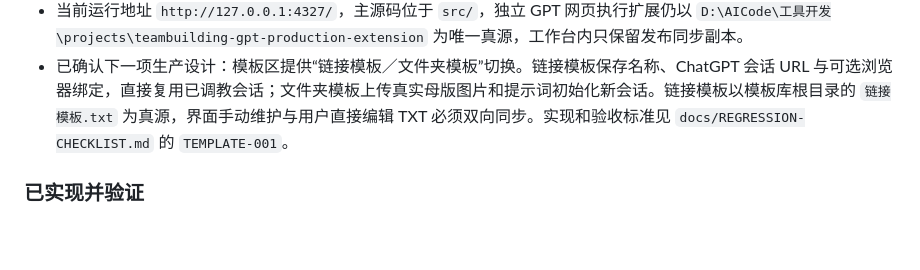
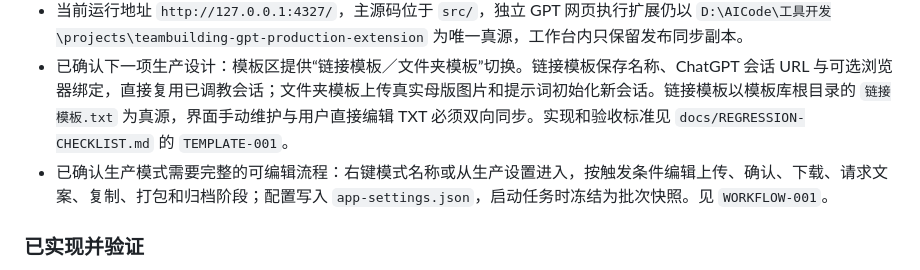
Before and after one commit to zwmopen/teambuilding-workflow-dashboard, a Markdown page: docs/HANDOFF.md, the part around the change. Drawn GitHub-style; blank space fills up the shorter version.

```diff
--- a/docs/HANDOFF.md
+++ b/docs/HANDOFF.md
@@ -10,6 +10,7 @@
 - Electron 原生层改动需要重启开发进程；普通前端、样式和服务端改动可直接刷新验证。重启不得删除 `C:\Users\z\AppData\Roaming\Electron`，浏览器档案 ID 与 `persist:teambuilding-gpt-production-*` 分区保持不变。
 - 当前运行地址 `http://127.0.0.1:4327/`，主源码位于 `src/`，独立 GPT 网页执行扩展仍以 `D:\AICode\工具开发\projects\teambuilding-gpt-production-extension` 为唯一真源，工作台内只保留发布同步副本。
 - 已确认下一项生产设计：模板区提供“链接模板／文件夹模板”切换。链接模板保存名称、ChatGPT 会话 URL 与可选浏览器绑定，直接复用已调教会话；文件夹模板上传真实母版图片和提示词初始化新会话。链接模板以模板库根目录的 `链接模板.txt` 为真源，界面手动维护与用户直接编辑 TXT 必须双向同步。实现和验收标准见 `docs/REGRESSION-CHECKLIST.md` 的 `TEMPLATE-001`。
+- 已确认生产模式需要完整的可编辑流程：右键模式名称或从生产设置进入，按触发条件编辑上传、确认、下载、请求文案、复制、打包和归档阶段；配置写入 `app-settings.json`，启动任务时冻结为批次快照。见 `WORKFLOW-001`。
 
 ### 已实现并验证
 
```
Also changed, not shown: docs/REGRESSION-CHECKLIST.md (+19 -0 lines).
